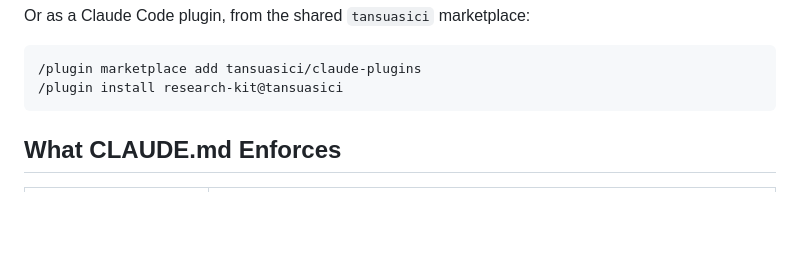
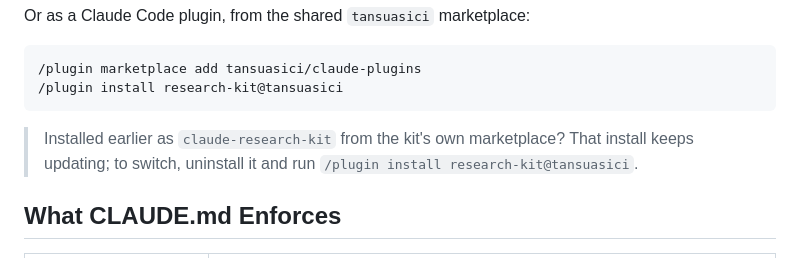
Before and after one commit to tansuasici/claude-research-kit, a Markdown page: README.md, the part around the change. Rendered like a GitHub page; blank space fills up the shorter version.

Commit message:
docs: note how existing claude-research-kit installs migrate
Co-Authored-By: Claude Opus 5.5 <noreply@anthropic.com>

````diff
--- a/README.md
+++ b/README.md
@@ -65,6 +65,8 @@ Or as a Claude Code plugin, from the shared `tansuasici` marketplace:
 /plugin marketplace add tansuasici/claude-plugins
 /plugin install research-kit@tansuasici
 ```
+
+> Installed earlier as `claude-research-kit` from the kit's own marketplace? That install keeps updating; to switch, uninstall it and run `/plugin install research-kit@tansuasici`.
 
 ## What CLAUDE.md Enforces
 
````
